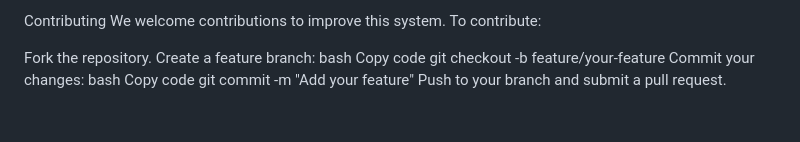
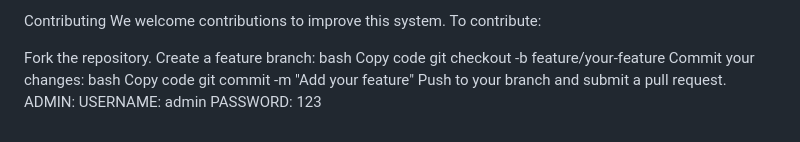
Before and after one commit to KitIsCooked/food_ordering_system, a Markdown page: README.md, the part around the change. Rendered like a GitHub page.

```diff
--- a/README.md
+++ b/README.md
@@ -93,3 +93,6 @@ bash
 Copy code
 git commit -m "Add your feature"
 Push to your branch and submit a pull request.
+ADMIN:
+USERNAME: admin
+PASSWORD: 123
```
